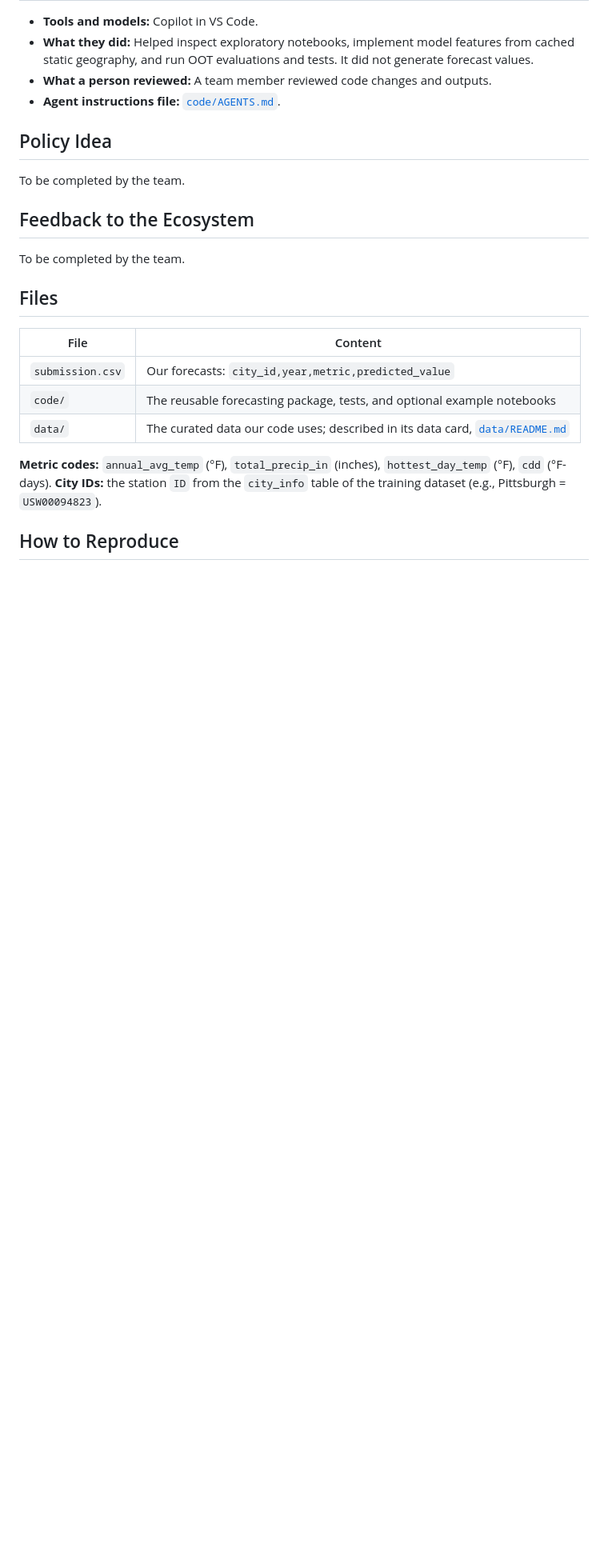
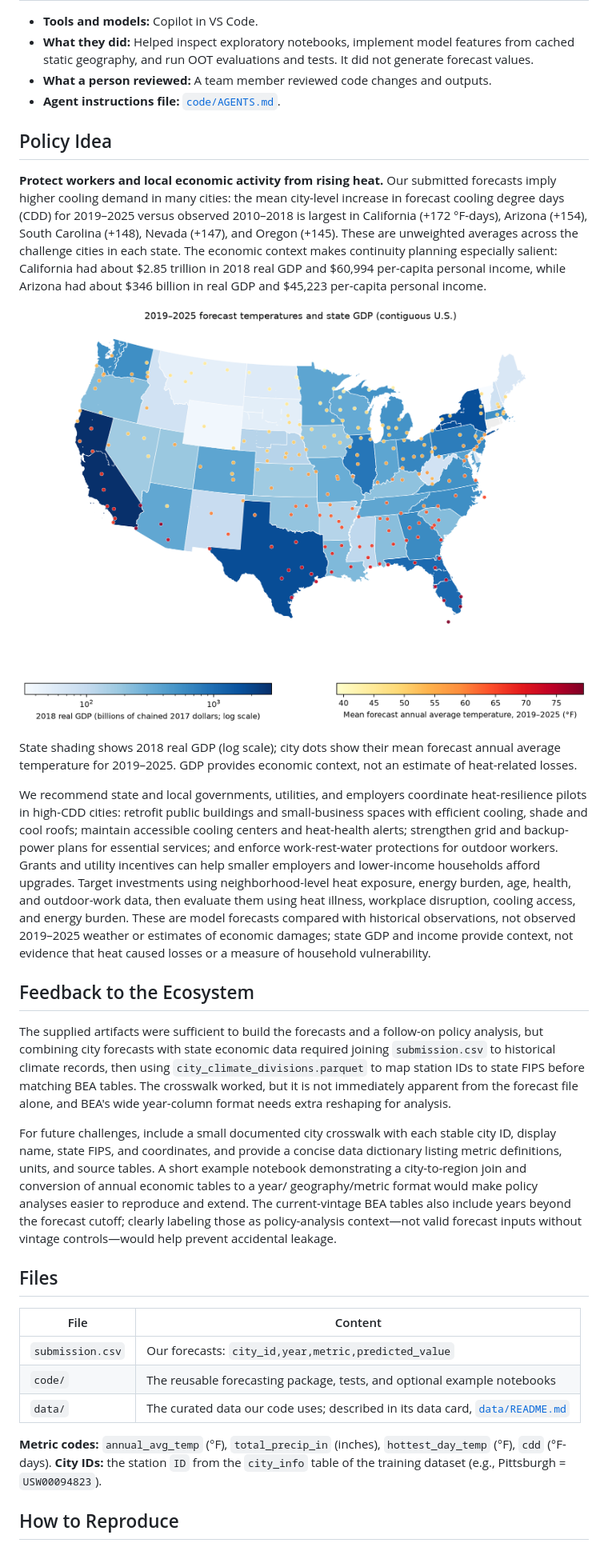
Before and after one commit to klepon-nusantara/protostar-challenge-climate-risk-intelligence, a Markdown page: README.md, the part around the change. Shown at 80% size. Rendered like a GitHub page; pictures changed too: policy_heat_economy_map.png (added); blank space fills up the shorter version.

Commit message:
add policy recommendation

```diff
--- a/README.md
+++ b/README.md
@@ -43,11 +43,19 @@ Forecasts of yearly weather for 210 U.S. cities, 2019–2025, made as of the end
 
 ## Policy Idea
 
-To be completed by the team.
+**Protect workers and local economic activity from rising heat.** Our submitted forecasts imply higher cooling demand in many cities: the mean city-level increase in forecast cooling degree days (CDD) for 2019–2025 versus observed 2010–2018 is largest in California (+172 °F-days), Arizona (+154), South Carolina (+148), Nevada (+147), and Oregon (+145). These are unweighted averages across the challenge cities in each state. The economic context makes continuity planning especially salient: California had about $2.85 trillion in 2018 real GDP and $60,994 per-capita personal income, while Arizona had about $346 billion in real GDP and $45,223 per-capita personal income.
+
+![Map of 2018 state real GDP and mean forecast annual temperature for challenge cities](policy_heat_economy_map.png)
+
+State shading shows 2018 real GDP (log scale); city dots show their mean forecast annual average temperature for 2019–2025. GDP provides economic context, not an estimate of heat-related losses.
+
+We recommend state and local governments, utilities, and employers coordinate heat-resilience pilots in high-CDD cities: retrofit public buildings and small-business spaces with efficient cooling, shade and cool roofs; maintain accessible cooling centers and heat-health alerts; strengthen grid and backup-power plans for essential services; and enforce work-rest-water protections for outdoor workers. Grants and utility incentives can help smaller employers and lower-income households afford upgrades. Target investments using neighborhood-level heat exposure, energy burden, age, health, and outdoor-work data, then evaluate them using heat illness, workplace disruption, cooling access, and energy burden. These are model forecasts compared with historical observations, not observed 2019–2025 weather or estimates of economic damages; state GDP and income provide context, not evidence that heat caused losses or a measure of household vulnerability.
 
 ## Feedback to the Ecosystem
 
-To be completed by the team.
+The supplied artifacts were sufficient to build the forecasts and a follow-on policy analysis, but combining city forecasts with state economic data required joining `submission.csv` to historical climate records, then using `city_climate_divisions.parquet` to map station IDs to state FIPS before matching BEA tables. The crosswalk worked, but it is not immediately apparent from the forecast file alone, and BEA's wide year-column format needs extra reshaping for analysis.
+
+For future challenges, include a small documented city crosswalk with each stable city ID, display name, state FIPS, and coordinates, and provide a concise data dictionary listing metric definitions, units, and source tables. A short example notebook demonstrating a city-to-region join and conversion of annual economic tables to a year/ geography/metric format would make policy analyses easier to reproduce and extend. The current-vintage BEA tables also include years beyond the forecast cutoff; clearly labeling those as policy-analysis context—not valid forecast inputs without vintage controls—would help prevent accidental leakage.
 
 ## Files
 
```
Also changed, not shown: 1 other file.
